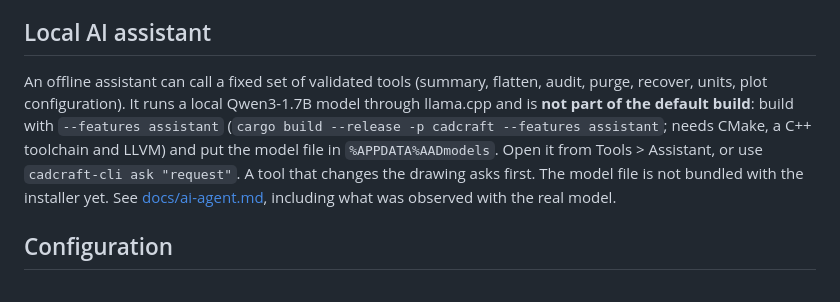
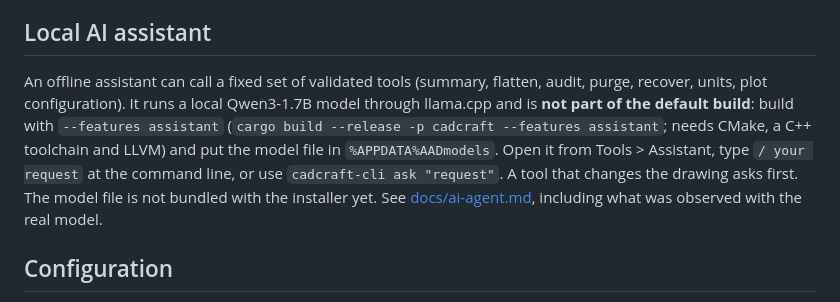
Before and after one commit to HolagundiWorks/AAD, a Markdown page: README.md, the part around the change. GitHub-like rendering.

Commit message:
docs: README mentions the / command

```diff
--- a/README.md
+++ b/README.md
@@ -83,7 +83,7 @@ widgets under Tools ([docs/widgets.md](docs/widgets.md)).
 
 ## Local AI assistant
 
-An offline assistant can call a fixed set of validated tools (summary, flatten, audit, purge, recover, units, plot configuration). It runs a local Qwen3-1.7B model through llama.cpp and is **not part of the default build**: build with `--features assistant` (`cargo build --release -p cadcraft --features assistant`; needs CMake, a C++ toolchain and LLVM) and put the model file in `%APPDATA%AADmodels`. Open it from Tools > Assistant, or use `cadcraft-cli ask "request"`. A tool that changes the drawing asks first. The model file is not bundled with the installer yet. See
+An offline assistant can call a fixed set of validated tools (summary, flatten, audit, purge, recover, units, plot configuration). It runs a local Qwen3-1.7B model through llama.cpp and is **not part of the default build**: build with `--features assistant` (`cargo build --release -p cadcraft --features assistant`; needs CMake, a C++ toolchain and LLVM) and put the model file in `%APPDATA%AADmodels`. Open it from Tools > Assistant, type `/ your request` at the command line, or use `cadcraft-cli ask "request"`. A tool that changes the drawing asks first. The model file is not bundled with the installer yet. See
 [docs/ai-agent.md](docs/ai-agent.md), including what was observed with the real model.
 
 ## Configuration
```
